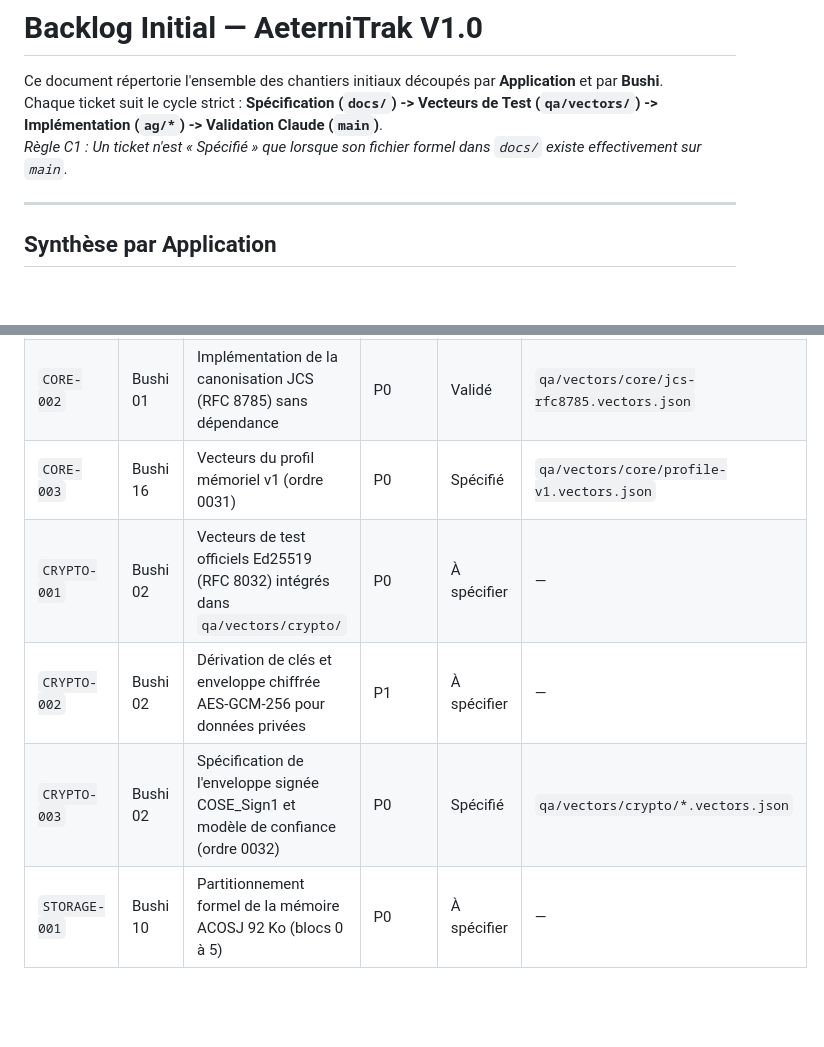
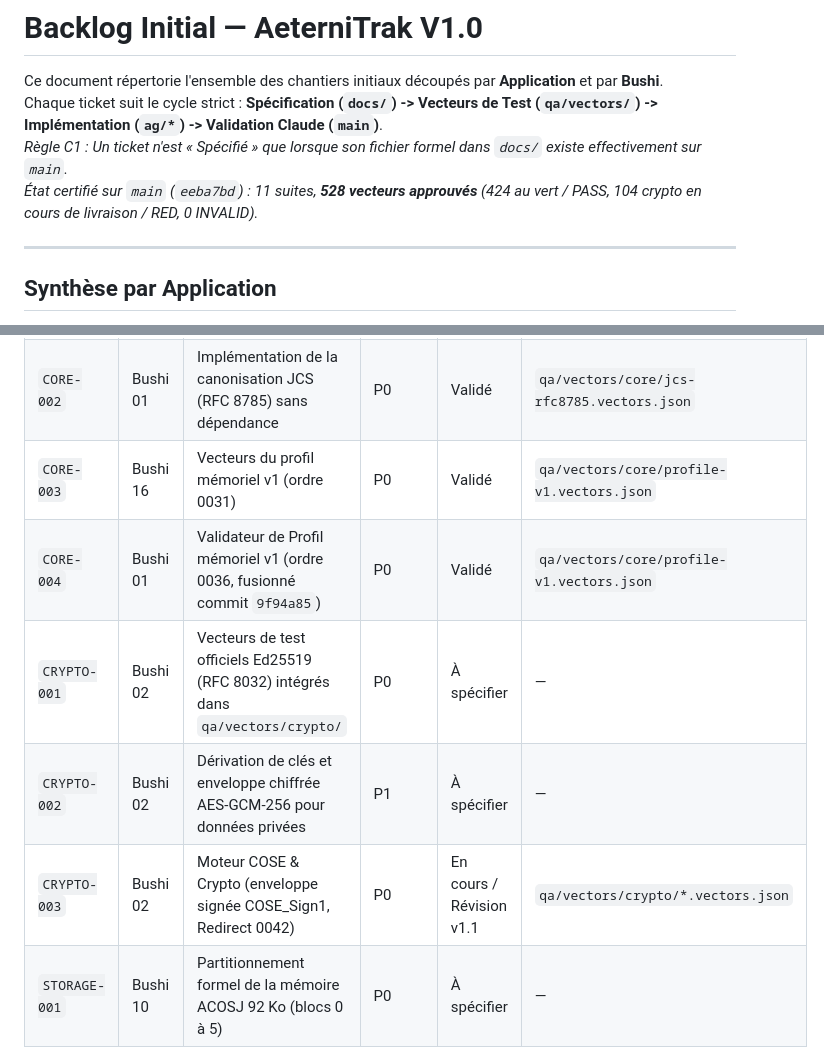
Before and after one commit to kurodohenroonsen/AeterniTrak_V1.0, a Markdown page: BACKLOG.md, 2 parts joined by grey strips. GitHub-like rendering; blank space fills up the shorter version.

Commit message:
chore(backlog): mark profile validator CORE-004 as validated and record 528 vectors

```diff
--- a/BACKLOG.md
+++ b/BACKLOG.md
@@ -3,6 +3,7 @@
 Ce document répertorie l'ensemble des chantiers initiaux découpés par **Application** et par **Bushi**.
 Chaque ticket suit le cycle strict : **Spécification (`docs/`) -> Vecteurs de Test (`qa/vectors/`) -> Implémentation (`ag/*`) -> Validation Claude (`main`)**.
 *Règle C1 : Un ticket n'est « Spécifié » que lorsque son fichier formel dans `docs/` existe effectivement sur `main`.*
+*État certifié sur `main` (`eeba7bd`) : 11 suites, **528 vecteurs approuvés** (424 au vert / PASS, 104 crypto en cours de livraison / RED, 0 INVALID).*
 
 ---
 
@@ -20,10 +21,11 @@ Chaque ticket suit le cycle strict : **Spécification (`docs/`) -> Vecteurs de T
 |---|---|---|---|---|---|
 | `CORE-001` | Bushi 01 | Spécification de la sérialisation CBOR déterministe pour profil mémoriel | P0 | Validé | `qa/vectors/core/cbor-deterministic.vectors.json` |
 | `CORE-002` | Bushi 01 | Implémentation de la canonisation JCS (RFC 8785) sans dépendance | P0 | Validé | `qa/vectors/core/jcs-rfc8785.vectors.json` |
-| `CORE-003` | Bushi 16 | Vecteurs du profil mémoriel v1 (ordre 0031) | P0 | Spécifié | `qa/vectors/core/profile-v1.vectors.json` |
+| `CORE-003` | Bushi 16 | Vecteurs du profil mémoriel v1 (ordre 0031) | P0 | Validé | `qa/vectors/core/profile-v1.vectors.json` |
+| `CORE-004` | Bushi 01 | Validateur de Profil mémoriel v1 (ordre 0036, fusionné commit `9f94a85`) | P0 | Validé | `qa/vectors/core/profile-v1.vectors.json` |
 | `CRYPTO-001` | Bushi 02 | Vecteurs de test officiels Ed25519 (RFC 8032) intégrés dans `qa/vectors/crypto/` | P0 | À spécifier | — |
 | `CRYPTO-002` | Bushi 02 | Dérivation de clés et enveloppe chiffrée AES-GCM-256 pour données privées | P1 | À spécifier | — |
-| `CRYPTO-003` | Bushi 02 | Spécification de l'enveloppe signée COSE_Sign1 et modèle de confiance (ordre 0032) | P0 | Spécifié | `qa/vectors/crypto/*.vectors.json` |
+| `CRYPTO-003` | Bushi 02 | Moteur COSE & Crypto (enveloppe signée COSE_Sign1, Redirect 0042) | P0 | En cours / Révision v1.1 | `qa/vectors/crypto/*.vectors.json` |
 | `STORAGE-001` | Bushi 10 | Partitionnement formel de la mémoire ACOSJ 92 Ko (blocs 0 à 5) | P0 | À spécifier | — |
 | `STORAGE-002` | Bushi 10 | Transaction atomique avec drapeau `COMMIT_FLAG` anti-arrachage | P1 | À spécifier | — |
 | `QA-001` | Bushi 16 | Harnais de validation des vecteurs JSON/CBOR via `scripts/runner.sh test` | P0 | Validé | `qa/vectors/**/*.vectors.json` |
```
